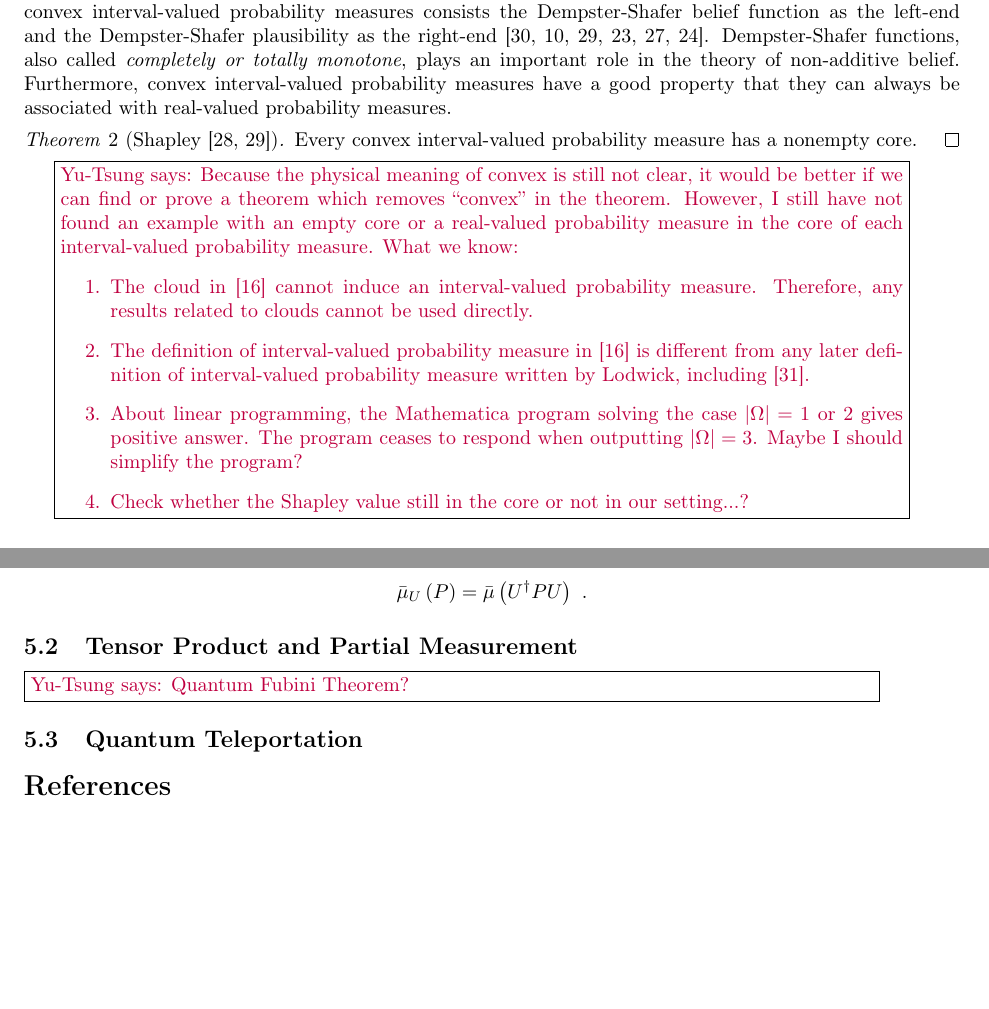
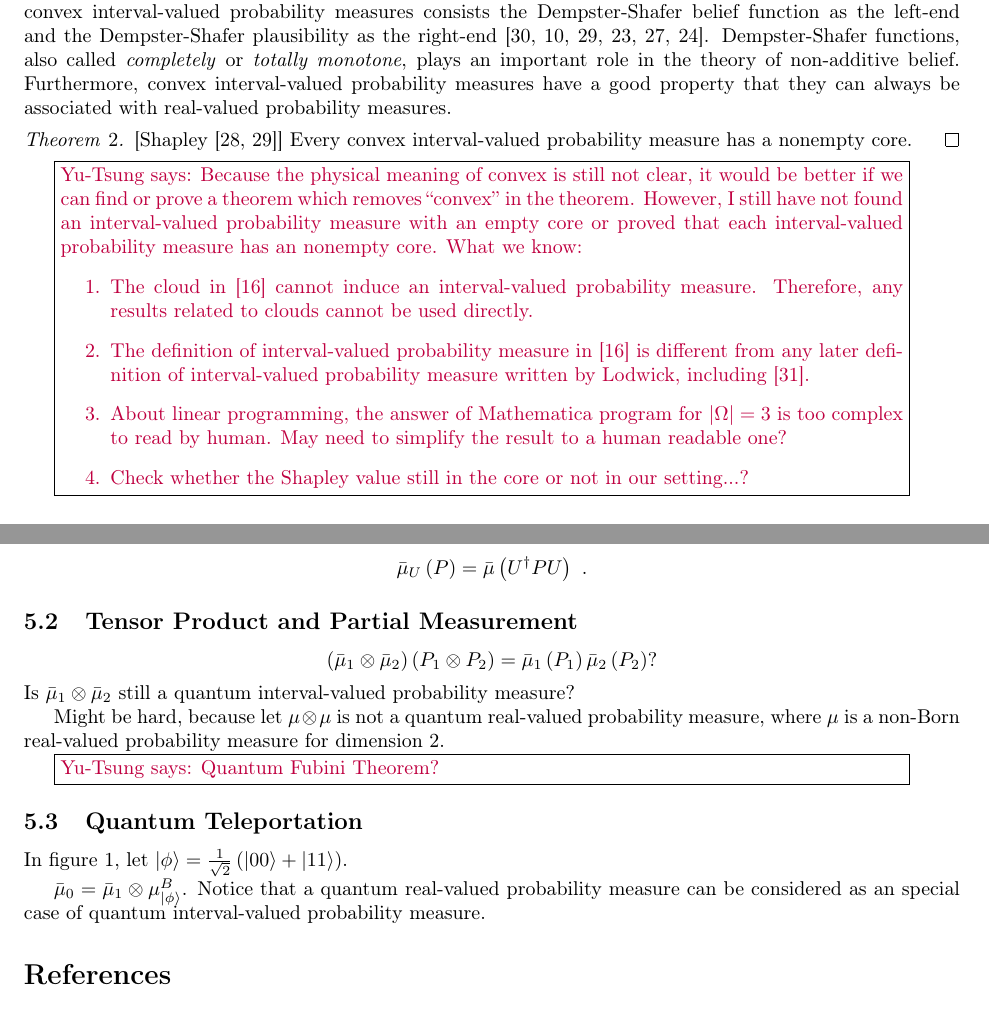
Before and after one commit to yuttai/Contextuality-and-Nonlocality-in-Discrete-Quantum-Theory, a LaTeX document (prob.tex): two parts of pages 7 and 13 of 15, joined at a grey line, cut so that both start at the same text, the shorter picture padded with empty space. Compiled offline with pdfLaTeX.

Commit message:
prob.tex Updates here and there...

```diff
--- a/prob.tex
+++ b/prob.tex
@@ -806,20 +806,20 @@ It is common to consider convex interval-valued probability measures.
 For example, a special case of convex interval-valued probability
 measures consists the Dempster-Shafer belief function as the left-end
 and the Dempster-Shafer plausibility as the right-end~\cite{Dempster1967,Shafer1976,GilboaSchmeidler1994,Marinacci1999,Goodman2013,Teran2014}.
-Dempster-Shafer functions, also called \emph{completely or totally
+Dempster-Shafer functions, also called \emph{completely} or \emph{totally
 monotone}, plays an important role in the theory of non-additive belief.
 Furthermore, convex interval-valued probability measures have a good
 property that they can always be associated with real-valued probability
 measures.
 
-\begin{thm}[Shapley~\cite{Shapley1965,GilboaSchmeidler1994}]\label{thm:Shapley}
+\begin{thm}{[}Shapley~\cite{Shapley1965,GilboaSchmeidler1994}{]}\label{thm:Shapley}
 Every convex interval-valued probability measure has a nonempty core.\qed\end{thm}
 
 \yutsung{Because the physical meaning of convex is still not clear,
 it would be better if we can find or prove a theorem which removes
-``convex'' in the theorem. However, I still have not found an example
-with an empty core or a real-valued probability measure in the core
-of each interval-valued probability measure. What we know:
+``convex'' in the theorem. However, I still have not found an interval-valued
+probability measure with an empty core or proved that each interval-valued
+probability measure has an nonempty core. What we know:
 \begin{enumerate}
 \item The cloud in \cite{JamisonLodwick2004} cannot induce an interval-valued
 probability measure. Therefore, any results related to clouds cannot
@@ -827,10 +827,9 @@ be used directly.
 \item The definition of interval-valued probability measure in \cite{JamisonLodwick2004}
 is different from any later definition of interval-valued probability
 measure written by Lodwick, including \cite{Lodwick2008}.
-\item About linear programming, the Mathematica program solving the case
-$\left|\Omega\right|=1$ or $2$ gives positive answer. The program
-ceases to respond when outputting $\left|\Omega\right|=3$. Maybe
-I should simplify the program?
+\item About linear programming, the answer of Mathematica program for $\left|\Omega\right|=3$
+is too complex to read by human. May need to simplify the result to
+a human readable one?
 \item Check whether the Shapley value still in the core or not in our setting...?
 \end{enumerate}
 }
@@ -1660,6 +1659,16 @@ operator~$U$ is defined as
 
 \subsection{Tensor Product and Partial Measurement}
 
+\[
+\left(\bar{\mu}_{1}\otimes\bar{\mu}_{2}\right)\left(P_{1}\otimes P_{2}\right)=\bar{\mu}_{1}\left(P_{1}\right)\bar{\mu}_{2}\left(P_{2}\right)?
+\]
+Is $\bar{\mu}_{1}\otimes\bar{\mu}_{2}$ still a quantum interval-valued
+probability measure?
+
+Might be hard, because let $\mu\otimes\mu$ is not a quantum real-valued
+probability measure, where $\mu$ is a non-Born real-valued probability
+measure for dimension 2.
+
 \yutsung{Quantum Fubini Theorem?}
 
 %%%%%
@@ -1678,10 +1687,15 @@ operator~$U$ is defined as
 }
 \end{array}
 \]
-\caption{Circuit for Quantum Teleportation}
-
-\label{fig:QuantumTeleportation}
+\caption{\label{fig:QuantumTeleportation}Circuit for Quantum Teleportation}
 \end{figure}
+
+In figure~\ref{fig:QuantumTeleportation}, let $\ket{\phi}=\frac{1}{\sqrt{2}}\left(\ket{00}+\ket{11}\right)$.
+
+$\bar{\mu}_{0}=\bar{\mu}_{1}\otimes\mu_{\ket{\phi}}^{B}$. Notice
+that a quantum real-valued probability measure can be considered as
+an special case of quantum interval-valued probability measure.
+
 
 %%%%%%%%%%%%%%%%%%%%%%%%%%%%%%%%%%%%%%%%%%%%%%%%%%%%%%%%%%%%%%%%%%%%%%%%%%%%%%
 
```
Also changed, not shown: prob.pdf, 1 other file.
